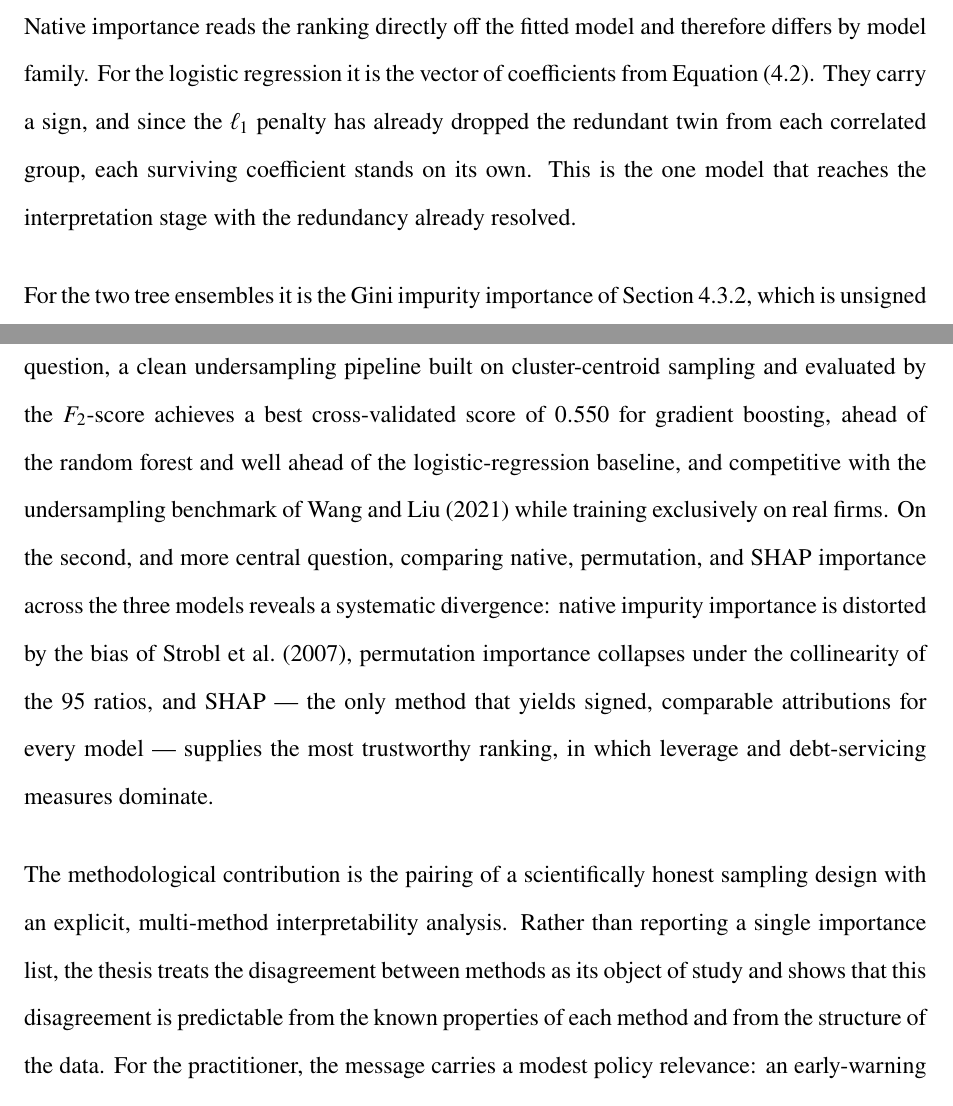
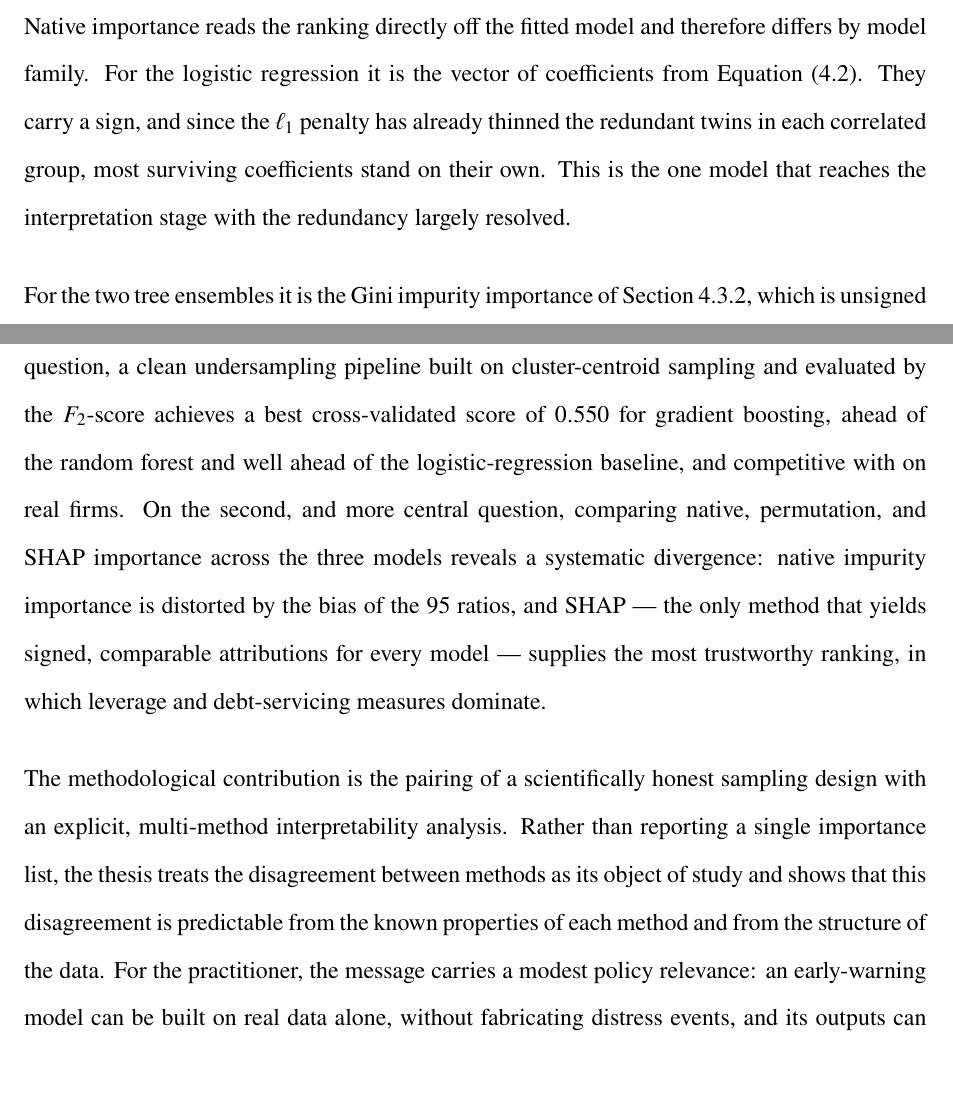
Before and after one commit to Nickoaufzack/Predicting_Bankruptcy_Thesis, a LaTeX thesis (main.tex, which reads chapters/05_FeatureImportance.tex, chapters/08_Conclusion.tex): two parts of pages 21 and 31 of 39, joined at a grey line, cut so that both start at the same text, the shorter picture padded with empty space. Compiled offline with pdfLaTeX.

```diff
--- a/chapters/05_FeatureImportance.tex
+++ b/chapters/05_FeatureImportance.tex
@@ -40,10 +40,10 @@
 
 Native importance reads the ranking directly off the fitted model and therefore
 differs by model family. For the logistic regression it is the vector of coefficients from
-Equation~\eqref{eq:lasso}. They carry a sign, and since the $\ell_1$ penalty has
-already dropped the redundant twin from each correlated group, each surviving
-coefficient stands on its own. This is the one model that reaches the interpretation stage with
-the redundancy already resolved.
+Equation~\eqref{eq:lasso}. They carry a sign, and since the $\ell_1$ penalty has already thinned the redundant
+twins in each correlated group, most surviving coefficients stand on their own. This
+is the one model that reaches the interpretation stage with the redundancy largely
+resolved.
 
 For the two tree ensembles it is the Gini impurity importance of
 Section~\ref{sec:rf}, which is unsigned and carries two distortions.
--- a/chapters/08_Conclusion.tex
+++ b/chapters/08_Conclusion.tex
@@ -7,11 +7,9 @@
 cluster-centroid sampling and evaluated by the $F_2$-score achieves a best
 cross-validated score of $0.550$ for gradient boosting, ahead of the random
 forest and well ahead of the logistic-regression baseline, and competitive with
-the undersampling benchmark of \textcite{wangliu2021} while training exclusively
 on real firms. On the second, and more central question, comparing native,
 permutation, and SHAP importance across the three models reveals a systematic
 divergence: native impurity importance is distorted by the bias of
-\textcite{strobl2007}, permutation importance collapses under the collinearity of
 the $95$ ratios, and SHAP --- the only method that yields signed, comparable
 attributions for every model --- supplies the most trustworthy ranking, in which
 leverage and debt-servicing measures dominate.
```
Also changed, not shown: chapters/04_Methodology.tex (+1 -1 lines), chapters/07_Discussion.tex (+1 -2 lines), 2 other files.
